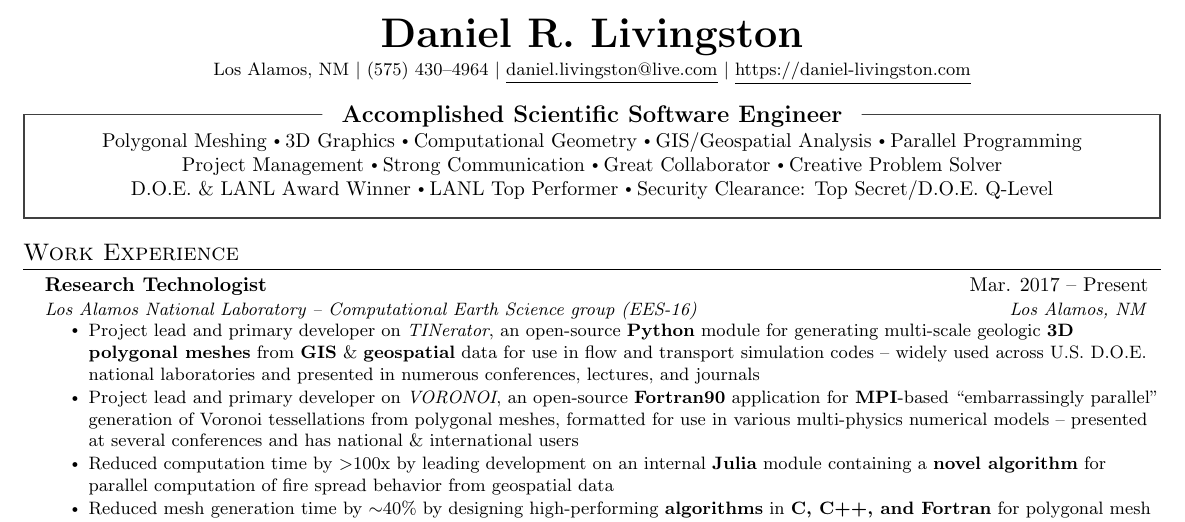
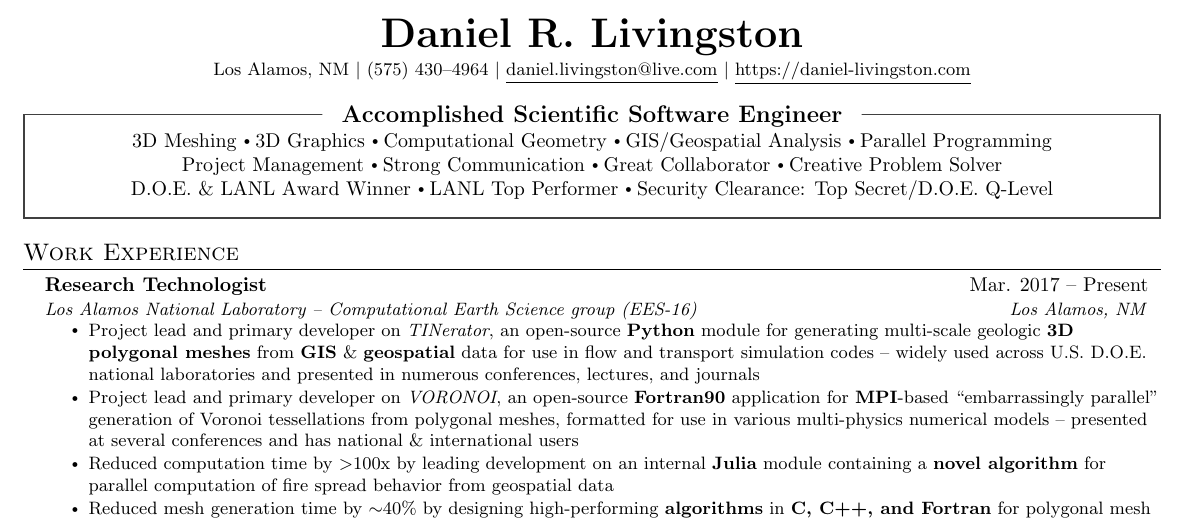
Before and after one commit to daniellivingston/resume, a LaTeX CV (resume/main.tex, which reads resume/src/header.tex): part of the page, cut so that both start at the same text. Compiled offline with pdfLaTeX.

Commit message:
Update header.tex

```diff
--- a/resume/src/header.tex
+++ b/resume/src/header.tex
@@ -51,7 +51,7 @@
 \begin{headerbox}[boxrule=0.3mm]
 {Accomplished Scientific Software Engineer}
 \begin{center}
-    Polygonal Meshing \idot 3D Graphics \idot Computational Geometry \idot GIS/Geospatial Analysis \idot Parallel Programming \\
+    3D Meshing \idot 3D Graphics \idot Computational Geometry \idot GIS/Geospatial Analysis \idot Parallel Programming \\
     Project Management \idot Strong Communication \idot Great Collaborator \idot Creative Problem Solver \\
     D.O.E. \& LANL Award Winner \idot LANL Top Performer \idot Security Clearance: Top Secret/D.O.E. Q-Level\\
 \end{center}
```
